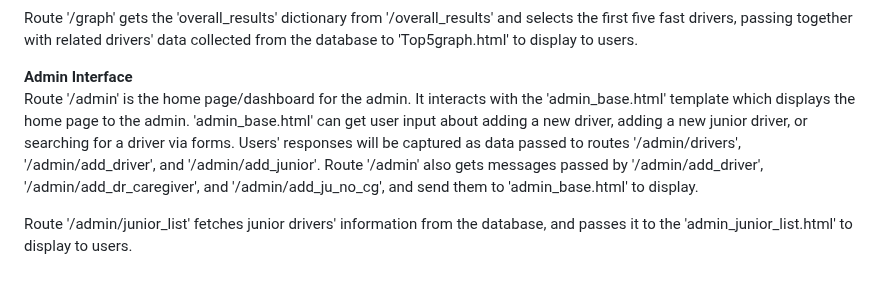
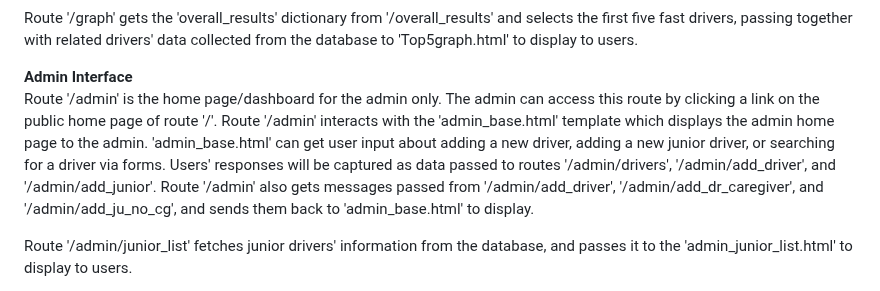
Before and after one commit to XinwuWang/Motorkhana-Car-Racing-Event-Web-Application, a Markdown page: README.md, the part around the change. Rendered like a GitHub page.

```diff
--- a/README.md
+++ b/README.md
@@ -31,7 +31,7 @@ Route '/overall_results' fetches drivers' run data from the database and calcula
 Route '/graph' gets the 'overall_results' dictionary from '/overall_results' and selects the first five fast drivers, passing together with related drivers' data collected from the database to 'Top5graph.html' to display to users.
 
 **Admin Interface**
-Route '/admin' is the home page/dashboard for the admin. It interacts with the 'admin_base.html' template which displays the home page to the admin. 'admin_base.html' can get user input about adding a new driver, adding a new junior driver, or searching for a driver via forms. Users' responses will be captured as data passed to routes '/admin/drivers', '/admin/add_driver', and '/admin/add_junior'. Route '/admin' also gets messages passed by '/admin/add_driver', '/admin/add_dr_caregiver', and '/admin/add_ju_no_cg', and send them to 'admin_base.html' to display.
+Route '/admin' is the home page/dashboard for the admin only. The admin can access this route by clicking a link on the public home page of route '/'. Route '/admin' interacts with the 'admin_base.html' template which displays the admin home page to the admin. 'admin_base.html' can get user input about adding a new driver, adding a new junior driver, or searching for a driver via forms. Users' responses will be captured as data passed to routes '/admin/drivers', '/admin/add_driver', and '/admin/add_junior'. Route '/admin' also gets messages passed from '/admin/add_driver', '/admin/add_dr_caregiver', and '/admin/add_ju_no_cg', and sends them back to 'admin_base.html' to display.
 
 Route '/admin/junior_list' fetches junior drivers' information from the database, and passes it to the 'admin_junior_list.html' to display to users.
 
```
